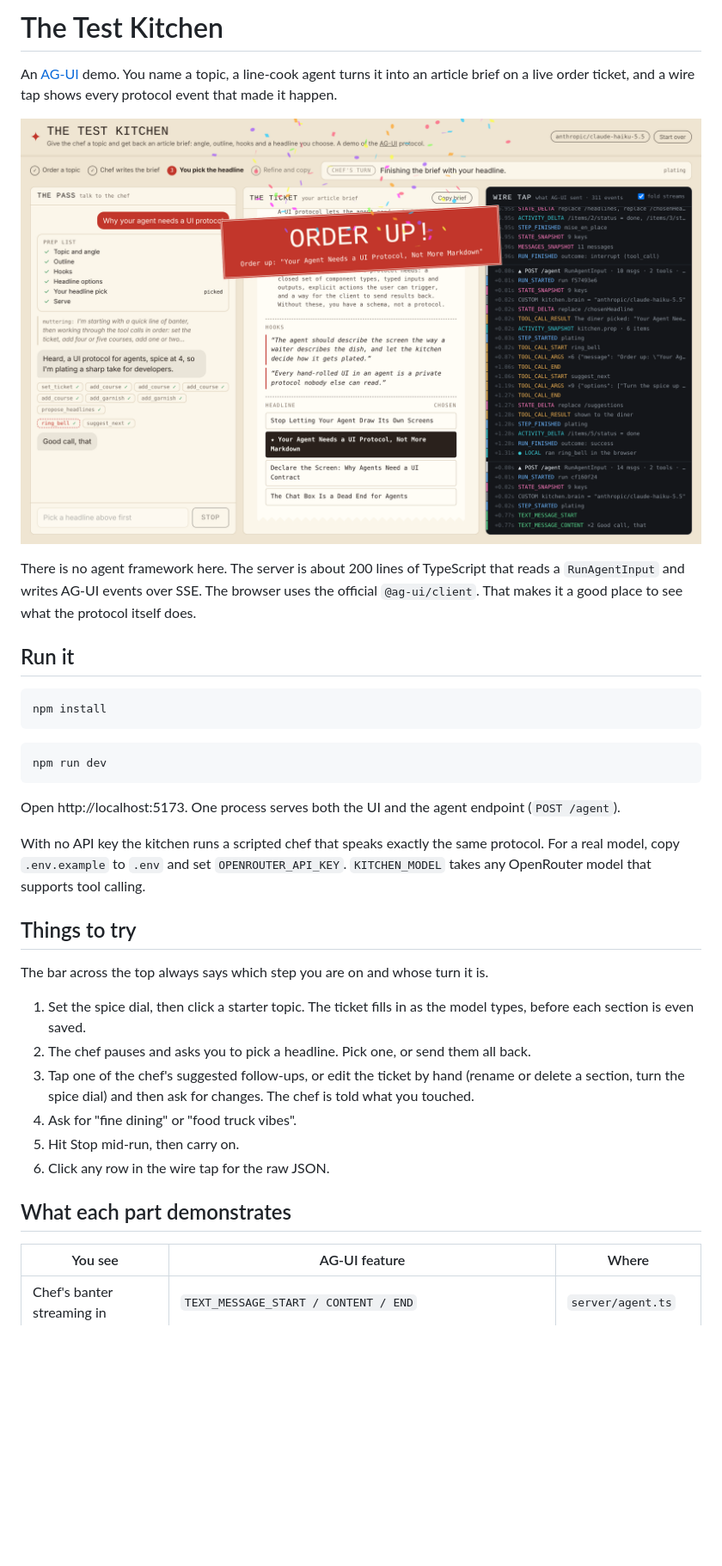
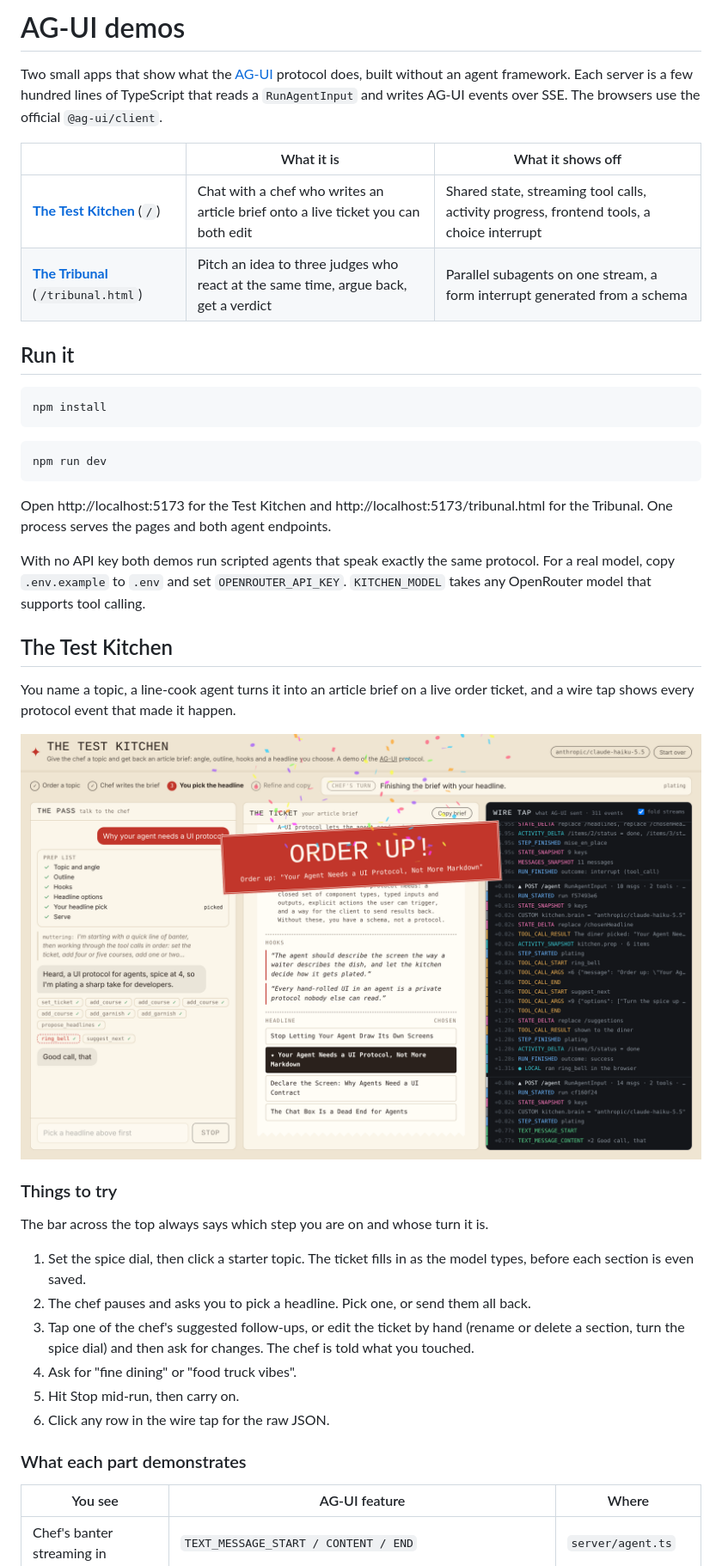
Before and after one commit to AlteredCraft/ag-ui-demo, a Markdown page: README.md, the part around one of its changes. Shown at 86% size. GitHub-like rendering; blank space fills up the shorter version.

````diff
--- a/README.md
+++ b/README.md
@@ -1,10 +1,11 @@
-# The Test Kitchen
+# AG-UI demos
 
-An [AG-UI](https://docs.ag-ui.com/introduction) demo. You name a topic, a line-cook agent turns it into an article brief on a live order ticket, and a wire tap shows every protocol event that made it happen.
+Two small apps that show what the [AG-UI](https://docs.ag-ui.com/introduction) protocol does, built without an agent framework. Each server is a few hundred lines of TypeScript that reads a `RunAgentInput` and writes AG-UI events over SSE. The browsers use the official `@ag-ui/client`.
 
-![Order up: the agent rings the bell in the browser after the human picks a headline](docs/order-up.png)
-
-There is no agent framework here. The server is about 200 lines of TypeScript that reads a `RunAgentInput` and writes AG-UI events over SSE. The browser uses the official `@ag-ui/client`. That makes it a good place to see what the protocol itself does.
+| | What it is | What it shows off |
+| --- | --- | --- |
+| **[The Test Kitchen](#the-test-kitchen)** (`/`) | Chat with a chef who writes an article brief onto a live ticket you can both edit | Shared state, streaming tool calls, activity progress, frontend tools, a choice interrupt |
+| **[The Tribunal](#the-tribunal)** (`/tribunal.html`) | Pitch an idea to three judges who react at the same time, argue back, get a verdict | Parallel subagents on one stream, a form interrupt generated from a schema |
 
 ## Run it
 
@@ -16,11 +17,17 @@ npm install
 npm run dev
 ```
 
-Open http://localhost:5173. One process serves both the UI and the agent endpoint (`POST /agent`).
+Open http://localhost:5173 for the Test Kitchen and http://localhost:5173/tribunal.html for the Tribunal. One process serves the pages and both agent endpoints.
 
-With no API key the kitchen runs a scripted chef that speaks exactly the same protocol. For a real model, copy `.env.example` to `.env` and set `OPENROUTER_API_KEY`. `KITCHEN_MODEL` takes any OpenRouter model that supports tool calling.
+With no API key both demos run scripted agents that speak exactly the same protocol. For a real model, copy `.env.example` to `.env` and set `OPENROUTER_API_KEY`. `KITCHEN_MODEL` takes any OpenRouter model that supports tool calling.
 
-## Things to try
+## The Test Kitchen
+
+You name a topic, a line-cook agent turns it into an article brief on a live order ticket, and a wire tap shows every protocol event that made it happen.
+
+![Order up: the agent rings the bell in the browser after the human picks a headline](docs/order-up.png)
+
+### Things to try
 
 The bar across the top always says which step you are on and whose turn it is.
 
@@ -31,7 +38,7 @@ The bar across the top always says which step you are on and whose turn it is.
 5. Hit Stop mid-run, then carry on.
 6. Click any row in the wire tap for the raw JSON.
 
-## What each part demonstrates
+### What each part demonstrates
 
 | You see | AG-UI feature | Where |
 | --- | --- | --- |
````
Also changed, not shown: other parts of README.md (+35 -3 lines), docs/tribunal-speaking.png (added), 10 other files.
